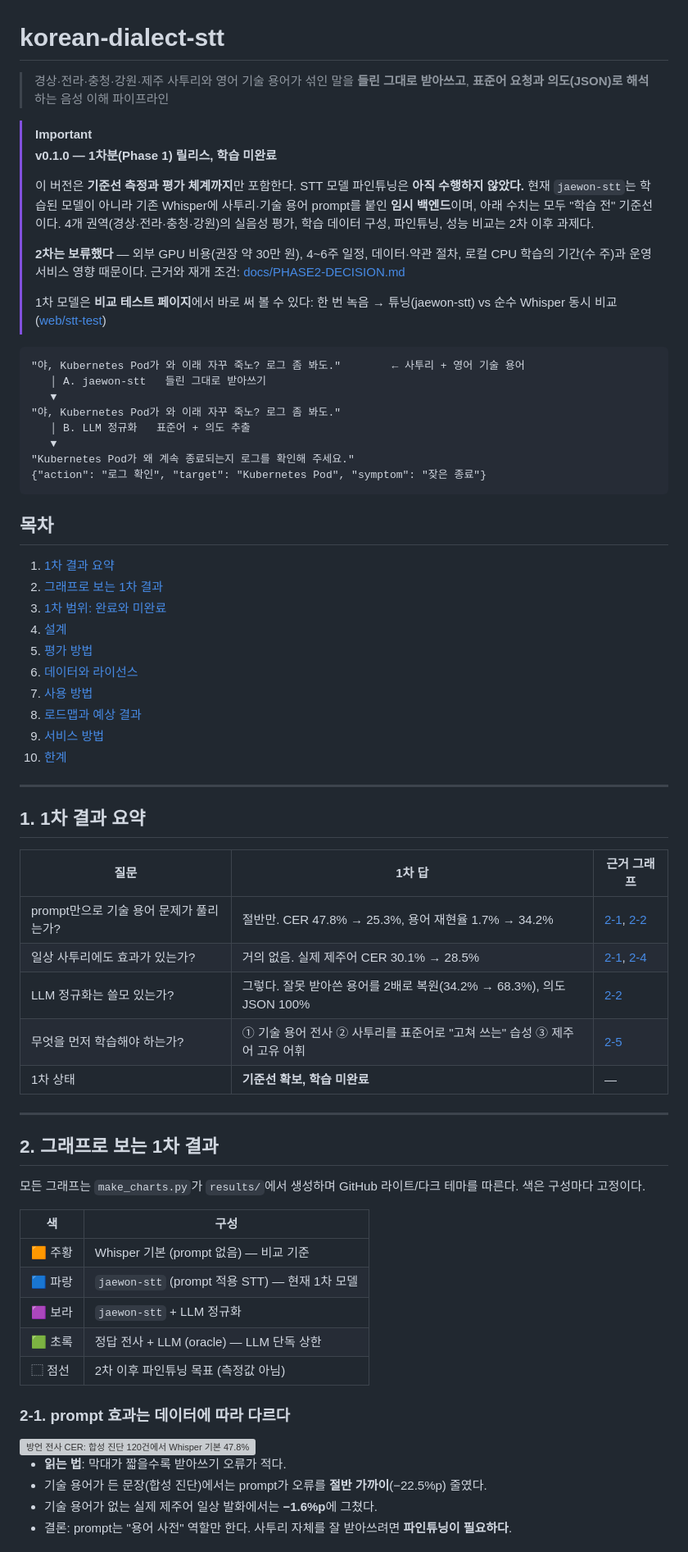
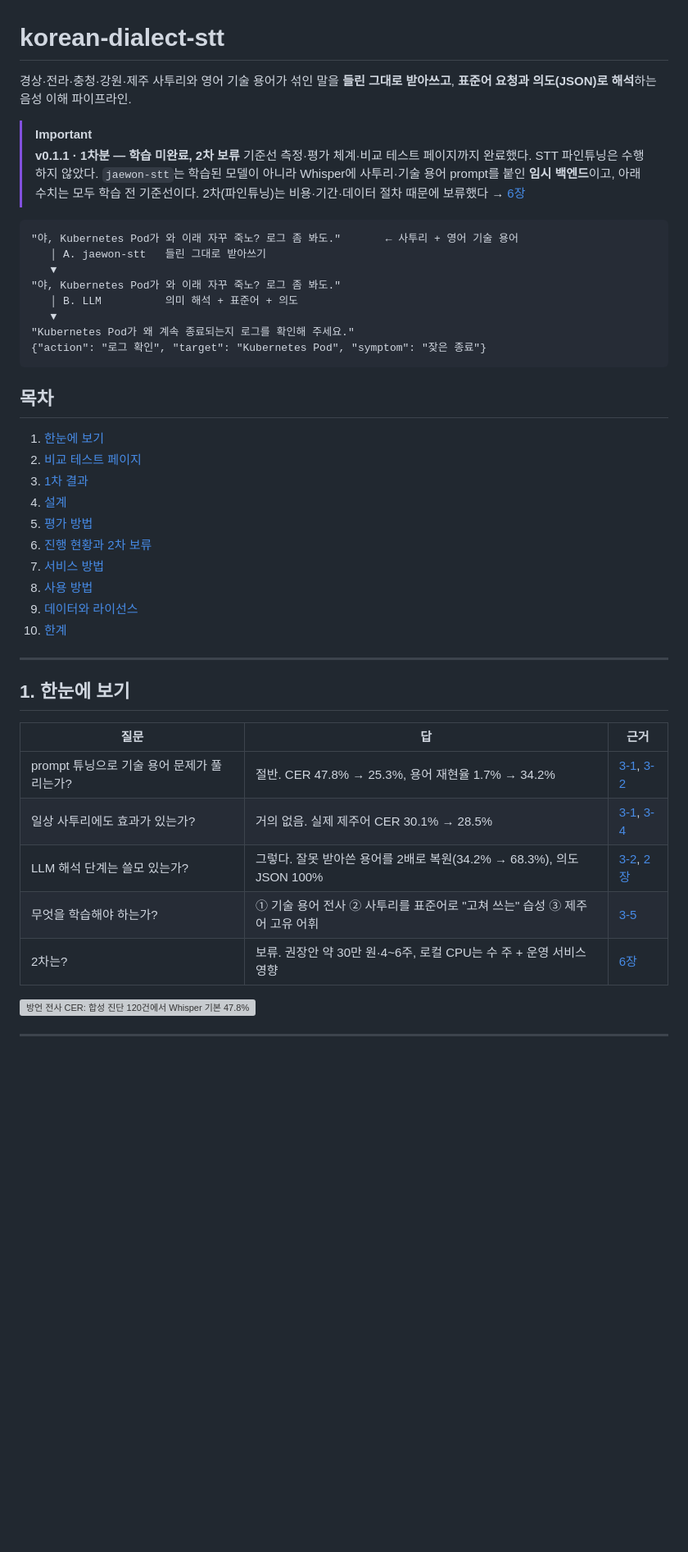
Before and after one commit to david365-lee/korean-dialect-stt, a Markdown page: README.md, the part around one of its changes. Shown at 82% size. Drawn GitHub-style; blank space fills up the shorter version; grey boxes are pictures that could not be loaded.

````diff
--- a/README.md
+++ b/README.md
@@ -1,24 +1,19 @@
 # korean-dialect-stt
 
-> 경상·전라·충청·강원·제주 사투리와 영어 기술 용어가 섞인 말을 **들린 그대로 받아쓰고**, **표준어 요청과 의도(JSON)로 해석**하는 음성 이해 파이프라인
+경상·전라·충청·강원·제주 사투리와 영어 기술 용어가 섞인 말을 **들린 그대로 받아쓰고**, **표준어 요청과 의도(JSON)로 해석**하는 음성 이해 파이프라인.
 
 > [!IMPORTANT]
-> **v0.1.0 — 1차분(Phase 1) 릴리스, 학습 미완료**
->
-> 이 버전은 **기준선 측정과 평가 체계까지**만 포함한다. STT 모델 파인튜닝은 **아직 수행하지 않았다.**
-> 현재 `jaewon-stt`는 학습된 모델이 아니라 기존 Whisper에 사투리·기술 용어 prompt를 붙인 **임시 백엔드**이며, 아래 수치는 모두 "학습 전" 기준선이다.
-> 4개 권역(경상·전라·충청·강원)의 실음성 평가, 학습 데이터 구성, 파인튜닝, 성능 비교는 2차 이후 과제다.
->
-> **2차는 보류했다** — 외부 GPU 비용(권장 약 30만 원), 4~6주 일정, 데이터·약관 절차, 로컬 CPU 학습의 기간(수 주)과 운영 서비스 영향 때문이다. 근거와 재개 조건: [docs/PHASE2-DECISION.md](docs/PHASE2-DECISION.md)
->
-> 1차 모델은 **비교 테스트 페이지**에서 바로 써 볼 수 있다: 한 번 녹음 → 튜닝(jaewon-stt) vs 순수 Whisper 동시 비교 ([web/stt-test](web/stt-test/))
+> **v0.1.1 · 1차분 — 학습 미완료, 2차 보류**
+> 기준선 측정·평가 체계·비교 테스트 페이지까지 완료했다. STT 파인튜닝은 수행하지 않았다.
+> `jaewon-stt`는 학습된 모델이 아니라 Whisper에 사투리·기술 용어 prompt를 붙인 **임시 백엔드**이고, 아래 수치는 모두 학습 전 기준선이다.
+> 2차(파인튜닝)는 비용·기간·데이터 절차 때문에 보류했다 → [6장](#6-진행-현황과-2차-보류)
 
 ```text
-"야, Kubernetes Pod가 와 이래 자꾸 죽노? 로그 좀 봐도."        ← 사투리 + 영어 기술 용어
+"야, Kubernetes Pod가 와 이래 자꾸 죽노? 로그 좀 봐도."       ← 사투리 + 영어 기술 용어
    │ A. jaewon-stt   들린 그대로 받아쓰기
    ▼
 "야, Kubernetes Pod가 와 이래 자꾸 죽노? 로그 좀 봐도."
-   │ B. LLM 정규화   표준어 + 의도 추출
+   │ B. LLM          의미 해석 + 표준어 + 의도
    ▼
 "Kubernetes Pod가 왜 계속 종료되는지 로그를 확인해 주세요."
 {"action": "로그 확인", "target": "Kubernetes Pod", "symptom": "잦은 종료"}
@@ -26,52 +21,33 @@
 
 ## 목차
 
-1. [1차 결과 요약](#1-1차-결과-요약)
-2. [그래프로 보는 1차 결과](#2-그래프로-보는-1차-결과)
-3. [1차 범위: 완료와 미완료](#3-1차-범위-완료와-미완료)
+1. [한눈에 보기](#1-한눈에-보기)
+2. [비교 테스트 페이지](#2-비교-테스트-페이지)
+3. [1차 결과](#3-1차-결과)
 4. [설계](#4-설계)
 5. [평가 방법](#5-평가-방법)
-6. [데이터와 라이선스](#6-데이터와-라이선스)
-7. [사용 방법](#7-사용-방법)
-8. [로드맵과 예상 결과](#8-로드맵과-예상-결과)
-9. [서비스 방법](#9-서비스-방법)
+6. [진행 현황과 2차 보류](#6-진행-현황과-2차-보류)
+7. [서비스 방법](#7-서비스-방법)
+8. [사용 방법](#8-사용-방법)
+9. [데이터와 라이선스](#9-데이터와-라이선스)
 10. [한계](#10-한계)
 
 ---
 
-## 1. 1차 결과 요약
+## 1. 한눈에 보기
 
-| 질문 | 1차 답 | 근거 그래프 |
+| 질문 | 답 | 근거 |
 | --- | --- | --- |
-| prompt만으로 기술 용어 문제가 풀리는가? | 절반만. CER 47.8% → 25.3%, 용어 재현율 1.7% → 34.2% | [2-1](#2-1-prompt-효과는-데이터에-따라-다르다), [2-2](#2-2-기술-용어는-stt에서-대부분-사라지고-llm이-절반을-되살린다) |
-| 일상 사투리에도 효과가 있는가? | 거의 없음. 실제 제주어 CER 30.1% → 28.5% | [2-1](#2-1-prompt-효과는-데이터에-따라-다르다), [2-4](#2-4-실제-제주어-고오류-문장은-줄었지만-분포는-여전히-넓다) |
-| LLM 정규화는 쓸모 있는가? | 그렇다. 잘못 받아쓴 용어를 2배로 복원(34.2% → 68.3%), 의도 JSON 100% | [2-2](#2-2-기술-용어는-stt에서-대부분-사라지고-llm이-절반을-되살린다) |
-| 무엇을 먼저 학습해야 하는가? | ① 기술 용어 전사 ② 사투리를 표준어로 "고쳐 쓰는" 습성 ③ 제주어 고유 어휘 | [2-5](#2-5-stt-오류가-최종-품질을-얼마나-깎는가) |
-| 1차 상태 | **기준선 확보, 학습 미완료** | — |
-
----
-
-## 2. 그래프로 보는 1차 결과
-
-모든 그래프는 `make_charts.py`가 `results/`에서 생성하며 GitHub 라이트/다크 테마를 따른다. 색은 구성마다 고정이다.
-
-| 색 | 구성 |
-| --- | --- |
-| 🟧 주황 | Whisper 기본 (prompt 없음) — 비교 기준 |
-| 🟦 파랑 | `jaewon-stt` (prompt 적용 STT) — 현재 1차 모델 |
-| 🟪 보라 | `jaewon-stt` + LLM 정규화 |
-| 🟩 초록 | 정답 전사 + LLM (oracle) — LLM 단독 상한 |
-| ⬚ 점선 | 2차 이후 파인튜닝 목표 (측정값 아님) |
-
-### 2-1. prompt 효과는 데이터에 따라 다르다
+| prompt 튜닝으로 기술 용어 문제가 풀리는가? | 절반. CER 47.8% → 25.3%, 용어 재현율 1.7% → 34.2% | [3-1](#3-1-prompt-효과는-데이터에-따라-다르다), [3-2](#3-2-기술-용어는-stt에서-대부분-사라지고-llm이-절반을-되살린다) |
+| 일상 사투리에도 효과가 있는가? | 거의 없음. 실제 제주어 CER 30.1% → 28.5% | [3-1](#3-1-prompt-효과는-데이터에-따라-다르다), [3-4](#3-4-실제-제주어-문장별-분포) |
+| LLM 해석 단계는 쓸모 있는가? | 그렇다. 잘못 받아쓴 용어를 2배로 복원(34.2% → 68.3%), 의도 JSON 100% | [3-2](#3-2-기술-용어는-stt에서-대부분-사라지고-llm이-절반을-되살린다), [2장](#2-비교-테스트-페이지) |
+| 무엇을 학습해야 하는가? | ① 기술 용어 전사 ② 사투리를 표준어로 "고쳐 쓰는" 습성 ③ 제주어 고유 어휘 | [3-5](#3-5-stt-오류가-최종-품질을-얼마나-깎는가) |
+| 2차는? | 보류. 권장안 약 30만 원·4~6주, 로컬 CPU는 수 주 + 운영 서비스 영향 | [6장](#6-진행-현황과-2차-보류) |
 
 <picture>
   <source media="(prefers-color-scheme: dark)" srcset="docs/charts/dataset-cer-dark.svg">
   <img alt="방언 전사 CER: 합성 진단 120건에서 Whisper 기본 47.8%, jaewon-stt 25.3%. 실제 제주어 150건에서 Whisper 기본 30.1%, jaewon-stt 28.5%." src="docs/charts/dataset-cer-light.svg" width="760">
 </picture>
 
-- **읽는 법**: 막대가 짧을수록 받아쓰기 오류가 적다.
-- 기술 용어가 든 문장(합성 진단)에서는 prompt가 오류를 **절반 가까이**(−22.5%p) 줄였다.
-- 기술 용어가 없는 실제 제주어 일상 발화에서는 **−1.6%p**에 그쳤다.
-- 결론: prompt는 "용어 사전" 역할만 한다. 사투리 자체를 잘 받아쓰려면 **파인튜닝이 필요하다**.
+---
 
````
Also changed, not shown: other parts of README.md (+250 -189 lines), CHANGELOG.md (+3 -1 lines), docs/PHASE2-DECISION.md (deleted, +0 -86 lines), docs/PIPELINE.md (deleted, +0 -53 lines), web/stt-test/README.md (+4 -25 lines), docs/images/stt-test.png (added).
